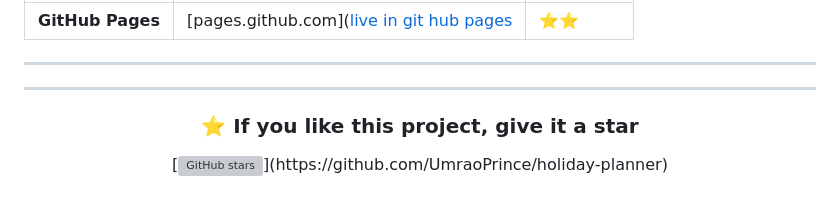
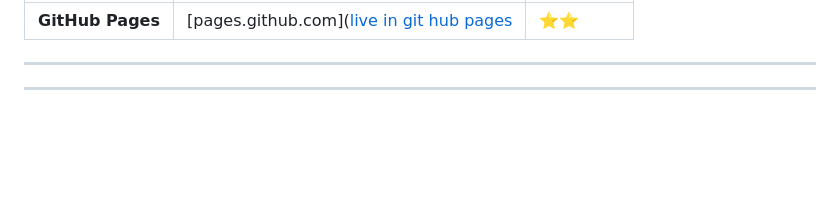
Before and after one commit to UmraoPrince/holiday-planning, a Markdown page: README.md, the part around the change. Drawn GitHub-style; blank space fills up the shorter version; grey boxes are pictures that could not be loaded.

Commit message:
README
Removed the star encouragement section from the README.

```diff
--- a/README.md
+++ b/README.md
@@ -137,11 +137,3 @@ Deploy this static site for free on any of these platforms:
 <div align="center">
 
 ---
-
-### ⭐ If you like this project, give it a star
-
-[![GitHub stars](https://img.shields.io/[(https://umraoprince.github.io/holiday-planning/)]?style=social)](https://github.com/UmraoPrince/holiday-planner)
-
-</div>
-
-<div align="center">
```
